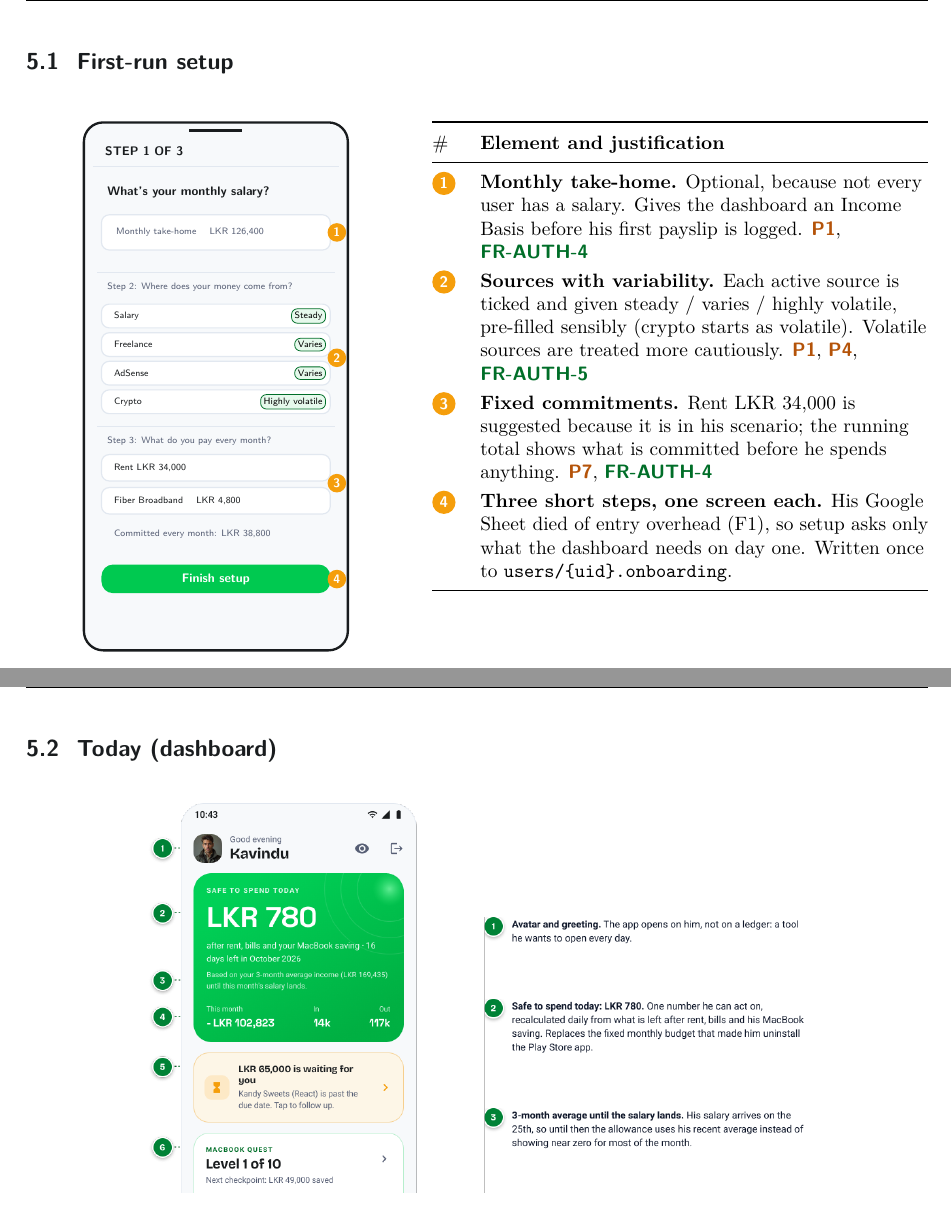
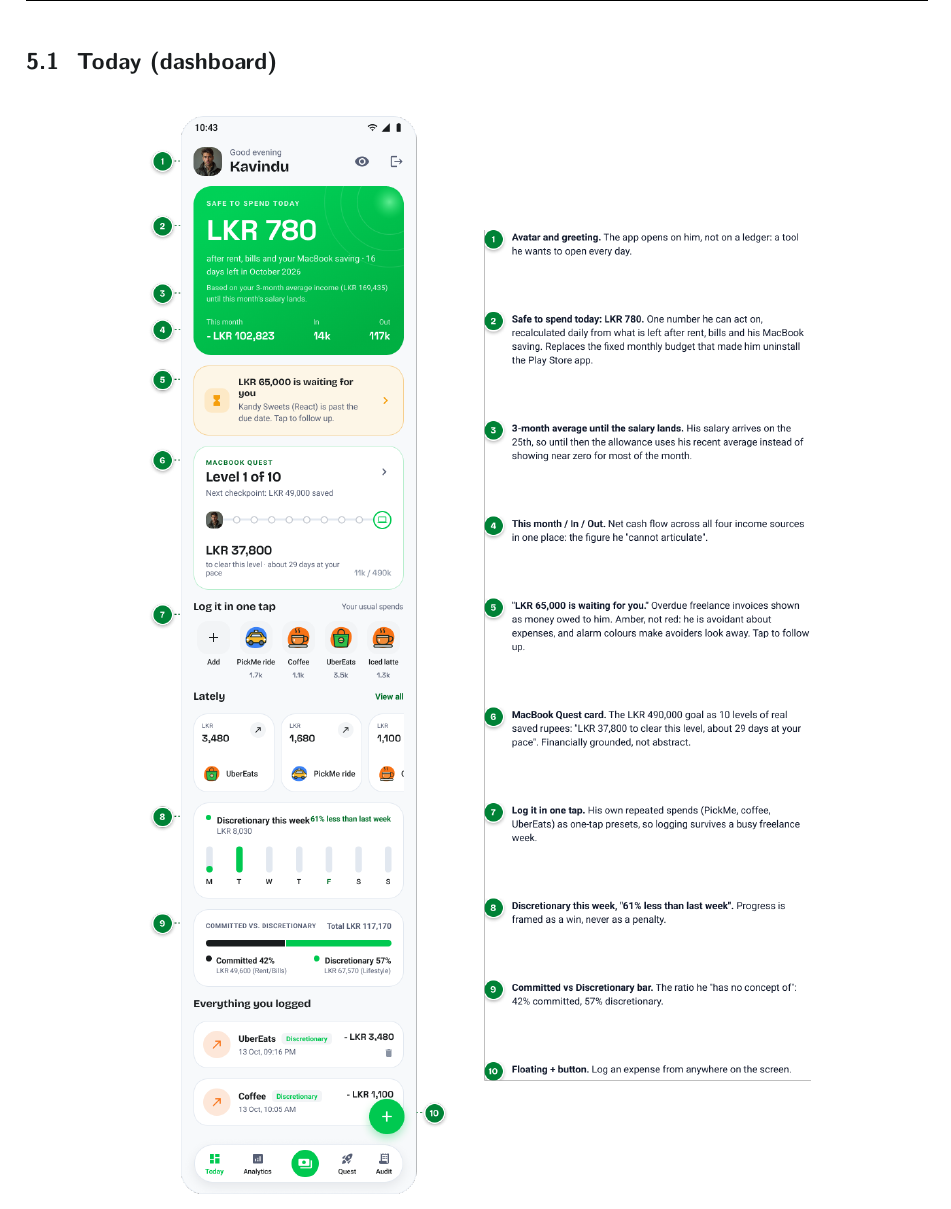
Before and after one commit to Hesara2003/PulseFinance-SE3092, a LaTeX document (docs/report/PulseFinance_Report.tex): two parts of pages 24 and 25 of 39 before the commit and part of page 24 of 38 after it, the two joined at a grey line, cut at the place of the change. Compiled offline with pdfLaTeX.

Commit message:
docs(report): remove the first-run setup wireframe
Section 5 now covers Today, Log an Expense, Income, Audit, Quest and
Analytics (still six screens). The setup requirements stay in the
requirements table.

```diff
--- a/docs/report/PulseFinance_Report.tex
+++ b/docs/report/PulseFinance_Report.tex
@@ -730,49 +730,7 @@ Room (\code{AppDatabase}, version 3) mirrors the four collections in the tables
 % ============================================================================
 \section{Annotated Wireframes}
 \label{sec:wireframes}
-The wireframes below show each main screen. Today, Log an Expense, Income and Quest are annotated designs made in Figma; Setup, Audit and Analytics are drawn from the Compose code. Each numbered callout is explained in the table beside it: what the element does for Kavindu and which problem and requirement it serves. The bottom dock (Today, Analytics, Income, Quest, Audit) is the same on every screen after setup. Amounts and names in the wireframes are illustrative values drawn from Kavindu's scenario, not data from a real account.
-
-% ---- Setup ----------------------------------------------------------------
-\subsection{First-run setup}
-\begin{minipage}[t]{0.42\textwidth}\vspace{0pt}
-\centering
-\begin{tikzpicture}[scale=0.8,every node/.style={scale=0.8}]
-\phoneframe{STEP 1 OF 3}
-\node[wftext,font=\sffamily\scriptsize\bfseries] at (0.4,10.4) {What's your monthly salary?};
-\draw[card] (0.4,9.1) rectangle (5.6,9.9); \node[wfmuted] at (0.6,9.5) {Monthly take-home \quad LKR 126,400};
-\node[num] at (5.75,9.5) {1};
-\draw[pfborder] (0.3,8.6) -- (5.7,8.6);
-\node[wfmuted] at (0.4,8.25) {Step 2: Where does your money come from?};
-\foreach \y/\s/\v in {7.6/Salary/Steady,6.95/Freelance/Varies,6.3/AdSense/Varies,5.65/Crypto/Highly volatile}{
-  \draw[card] (0.4,\y-0.27) rectangle (5.6,\y+0.27);
-  \node[wftext] at (0.55,\y) {\s};
-  \node[chipon,anchor=east] at (5.5,\y) {\v};
-}
-\node[num] at (5.75,6.65) {2};
-\draw[pfborder] (0.3,5.1) -- (5.7,5.1);
-\node[wfmuted] at (0.4,4.75) {Step 3: What do you pay every month?};
-\draw[card] (0.4,3.85) rectangle (5.6,4.45); \node[wftext] at (0.55,4.15) {Rent \hfill LKR 34,000};
-\draw[card] (0.4,3.1) rectangle (5.6,3.7);  \node[wftext] at (0.55,3.4) {Fiber Broadband \quad LKR 4,800};
-\node[wfmuted] at (0.55,2.65) {Committed every month: LKR 38,800};
-\node[num] at (5.75,3.8) {3};
-\fill[pfgreen,rounded corners=6pt] (0.4,1.3) rectangle (5.6,1.95);
-\node[text=white,font=\sffamily\scriptsize\bfseries] at (3,1.62) {Finish setup};
-\node[num] at (5.75,1.62) {4};
-\end{tikzpicture}
-\end{minipage}\hfill
-\begin{minipage}[t]{0.55\textwidth}\vspace{0pt}
-\small
-\begin{tabularx}{\linewidth}{@{}p{0.45cm}L@{}}
-\toprule
-\# & \textbf{Element and justification}\\
-\midrule
-\callout{1} & \textbf{Monthly take-home.} Optional, because not every user has a salary. Gives the dashboard an Income Basis before his first payslip is logged. \prob{P1}, \req{FR-AUTH-4}\\
-\callout{2} & \textbf{Sources with variability.} Each active source is ticked and given steady / varies / highly volatile, pre-filled sensibly (crypto starts as volatile). Volatile sources are treated more cautiously. \prob{P1}, \prob{P4}, \req{FR-AUTH-5}\\
-\callout{3} & \textbf{Fixed commitments.} Rent \lkr{34,000} is suggested because it is in his scenario; the running total shows what is committed before he spends anything. \prob{P7}, \req{FR-AUTH-4}\\
-\callout{4} & \textbf{Three short steps, one screen each.} His Google Sheet died of entry overhead (F1), so setup asks only what the dashboard needs on day one. Written once to \code{users/{uid}.onboarding}.\\
-\bottomrule
-\end{tabularx}
-\end{minipage}
+The wireframes below show each main screen. Today, Log an Expense, Income and Quest are annotated designs made in Figma; Audit and Analytics are drawn from the Compose code. Each numbered callout is explained in the table beside it: what the element does for Kavindu and which problem and requirement it serves. The bottom dock (Today, Analytics, Income, Quest, Audit) is the same on every screen after setup. Amounts and names in the wireframes are illustrative values drawn from Kavindu's scenario, not data from a real account.
 
 % ---- Dashboard -----------------------------------------------------------------
 \subsection{Today (dashboard)}
```
Also changed, not shown: docs/report/PulseFinance_Report.pdf.
